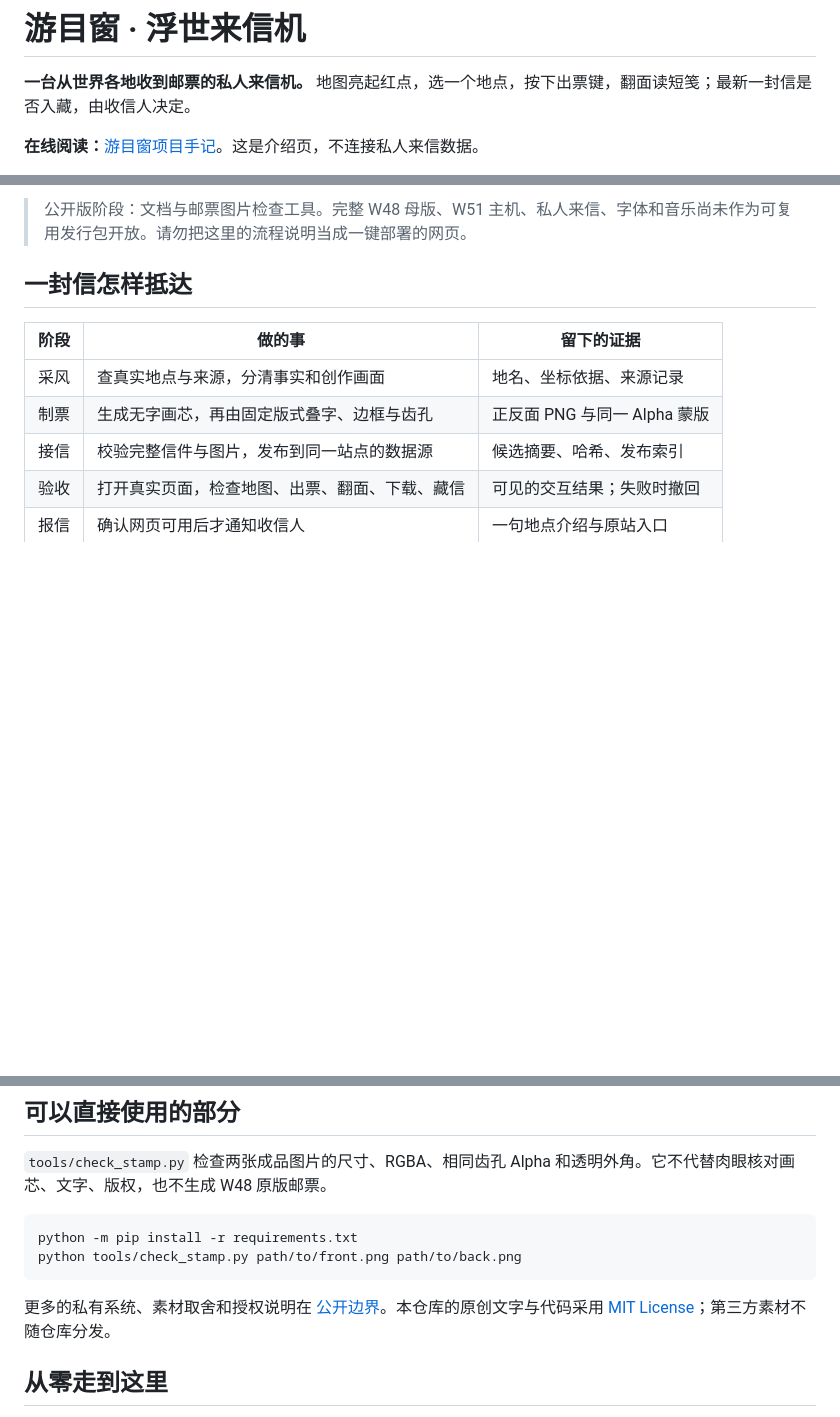
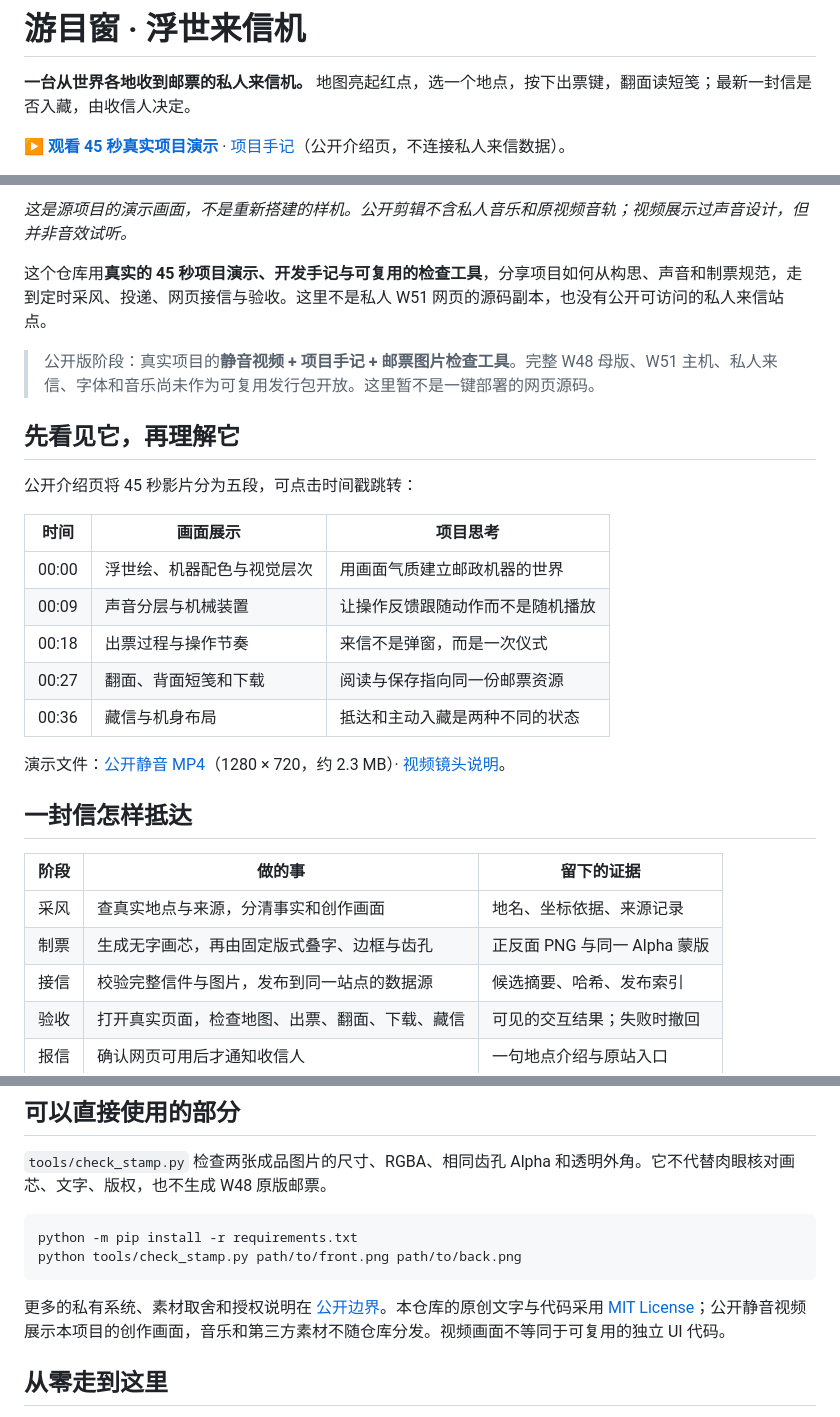
Before and after one commit to jianjidanbenren-eng/yomemado, a Markdown page: README.md, 3 parts joined by grey strips. Rendered like a GitHub page; blank space fills up the shorter version.

Commit message:
docs: present original showcase film prominently and explain its chapters

````diff
--- a/README.md
+++ b/README.md
@@ -2,5 +2,5 @@
 
 **一台从世界各地收到邮票的私人来信机。** 地图亮起红点，选一个地点，按下出票键，翻面读短笺；最新一封信是否入藏，由收信人决定。
 
-**在线阅读：**[游目窗项目手记](https://jianjidanbenren-eng.github.io/yomemado/)。这是介绍页，不连接私人来信数据。
+**▶ [观看 45 秒真实项目演示](https://jianjidanbenren-eng.github.io/yomemado/#showcase)** · [项目手记](https://jianjidanbenren-eng.github.io/yomemado/)（公开介绍页，不连接私人来信数据）。
 
@@ -8,5 +8,23 @@
 
-> 公开版阶段：文档与邮票图片检查工具。完整 W48 母版、W51 主机、私人来信、字体和音乐尚未作为可复用发行包开放。请勿把这里的流程说明当成一键部署的网页。
+*这是源项目的演示画面，不是重新搭建的样机。公开剪辑不含私人音乐和原视频音轨；视频展示过声音设计，但并非音效试听。*
+
+这个仓库用**真实的 45 秒项目演示、开发手记与可复用的检查工具**，分享项目如何从构思、声音和制票规范，走到定时采风、投递、网页接信与验收。这里不是私人 W51 网页的源码副本，也没有公开可访问的私人来信站点。
+
+> 公开版阶段：真实项目的**静音视频 + 项目手记 + 邮票图片检查工具**。完整 W48 母版、W51 主机、私人来信、字体和音乐尚未作为可复用发行包开放。这里暂不是一键部署的网页源码。
+
+## 先看见它，再理解它
+
+公开介绍页将 45 秒影片分为五段，可点击时间戳跳转：
+
+| 时间 | 画面展示 | 项目思考 |
+| --- | --- | --- |
+| 00:00 | 浮世绘、机器配色与视觉层次 | 用画面气质建立邮政机器的世界 |
+| 00:09 | 声音分层与机械装置 | 让操作反馈跟随动作而不是随机播放 |
+| 00:18 | 出票过程与操作节奏 | 来信不是弹窗，而是一次仪式 |
+| 00:27 | 翻面、背面短笺和下载 | 阅读与保存指向同一份邮票资源 |
+| 00:36 | 藏信与机身布局 | 抵达和主动入藏是两种不同的状态 |
+
+演示文件：[公开静音 MP4](assets/yomemado-showcase-silent.mp4)（1280 × 720，约 2.3 MB）· [视频镜头说明](docs/视频演示.md)。
 
 ## 一封信怎样抵达
 
@@ -36,7 +54,7 @@ python -m pip install -r requirements.txt
 python tools/check_stamp.py path/to/front.png path/to/back.png
 ```
 
-更多的私有系统、素材取舍和授权说明在 [公开边界](docs/公开边界.md)。本仓库的原创文字与代码采用 [MIT License](LICENSE)；第三方素材不随仓库分发。
+更多的私有系统、素材取舍和授权说明在 [公开边界](docs/公开边界.md)。本仓库的原创文字与代码采用 [MIT License](LICENSE)；公开静音视频展示本项目的创作画面，音乐和第三方素材不随仓库分发。视频画面不等同于可复用的独立 UI 代码。
 
 ## 从零走到这里
 
````
Also changed, not shown: other parts of README.md (+1 -1 lines).
